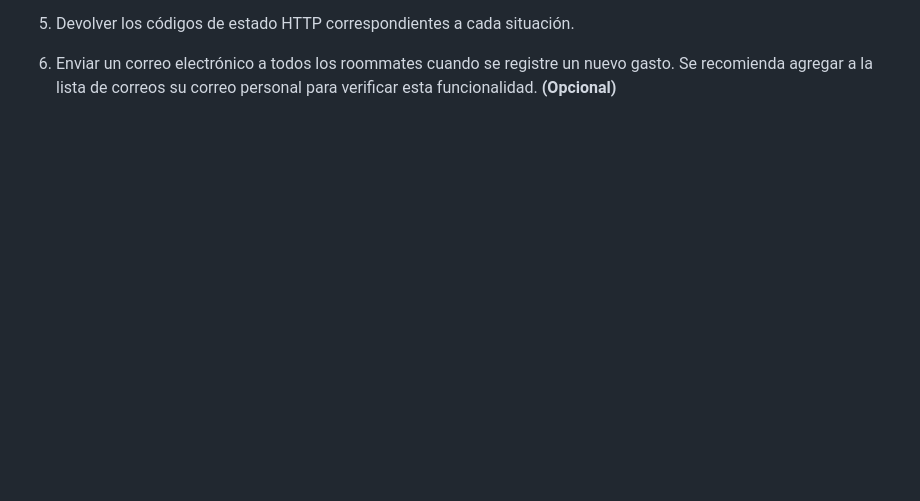
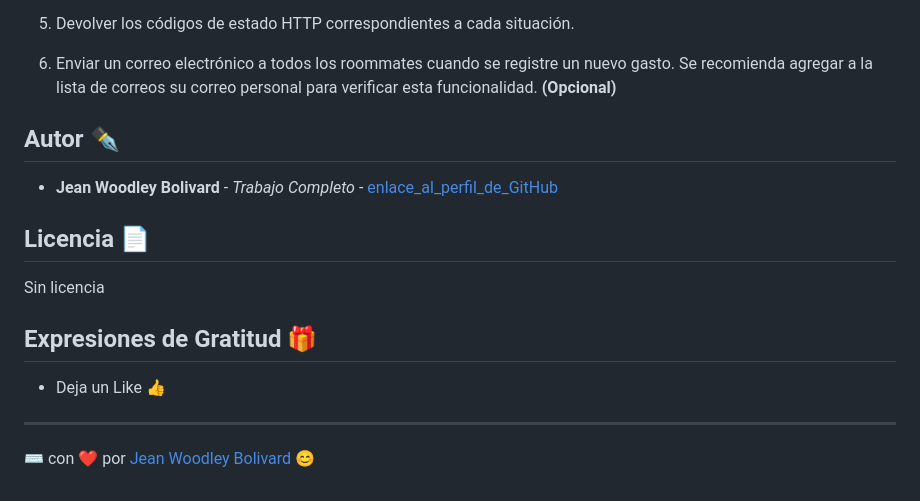
Before and after one commit to jwoodleybolivard/Desafio_ROOMMATES, a Markdown page: README.md, the part around one of its changes. Rendered like a GitHub page; blank space fills up the shorter version.

```diff
--- a/README.md
+++ b/README.md
@@ -59,3 +59,18 @@ Rutas que debes crear en tu servidor:
 5. Devolver los códigos de estado HTTP correspondientes a cada situación.
 
 6. Enviar un correo electrónico a todos los roommates cuando se registre un nuevo gasto. Se recomienda agregar a la lista de correos su correo personal para verificar esta funcionalidad. **(Opcional)**
+
+## Autor ✒️
+
+* **Jean Woodley Bolivard** - *Trabajo Completo* - [enlace_al_perfil_de_GitHub](https://github.com/jwoodleybolivard)
+
+## Licencia 📄
+
+Sin licencia
+
+## Expresiones de Gratitud 🎁
+
+* Deja un Like 👍
+
+---
+⌨️ con ❤️ por [Jean Woodley Bolivard](https://github.com/jwoodleybolivard) 😊
```
Also changed, not shown: other parts of README.md (+4 -4 lines).
